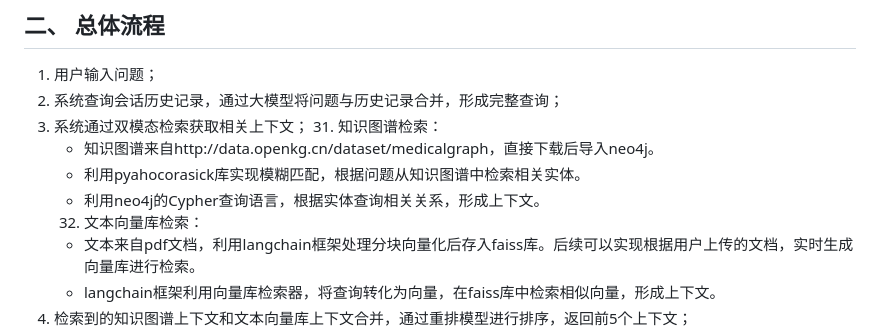
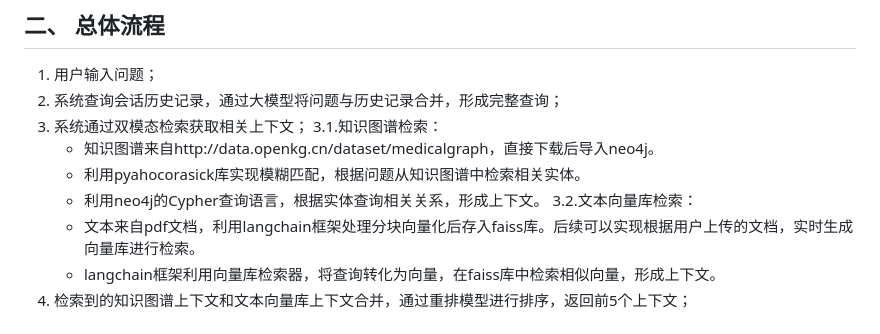
Before and after one commit to pureblacker/medical_qa, a Markdown page: readme.md, the part around the change. Drawn GitHub-style.

```diff
--- a/readme.md
+++ b/readme.md
@@ -14,11 +14,11 @@
 1. 用户输入问题；
 2. 系统查询会话历史记录，通过大模型将问题与历史记录合并，形成完整查询；
 3. 系统通过双模态检索获取相关上下文；
-   31. 知识图谱检索：
+   3.1.知识图谱检索：
     - 知识图谱来自http://data.openkg.cn/dataset/medicalgraph，直接下载后导入neo4j。
     - 利用pyahocorasick库实现模糊匹配，根据问题从知识图谱中检索相关实体。
     - 利用neo4j的Cypher查询语言，根据实体查询相关关系，形成上下文。
-    32. 文本向量库检索：
+   3.2.文本向量库检索：
     - 文本来自pdf文档，利用langchain框架处理分块向量化后存入faiss库。后续可以实现根据用户上传的文档，实时生成向量库进行检索。
     - langchain框架利用向量库检索器，将查询转化为向量，在faiss库中检索相似向量，形成上下文。
 5. 检索到的知识图谱上下文和文本向量库上下文合并，通过重排模型进行排序，返回前5个上下文；
```
